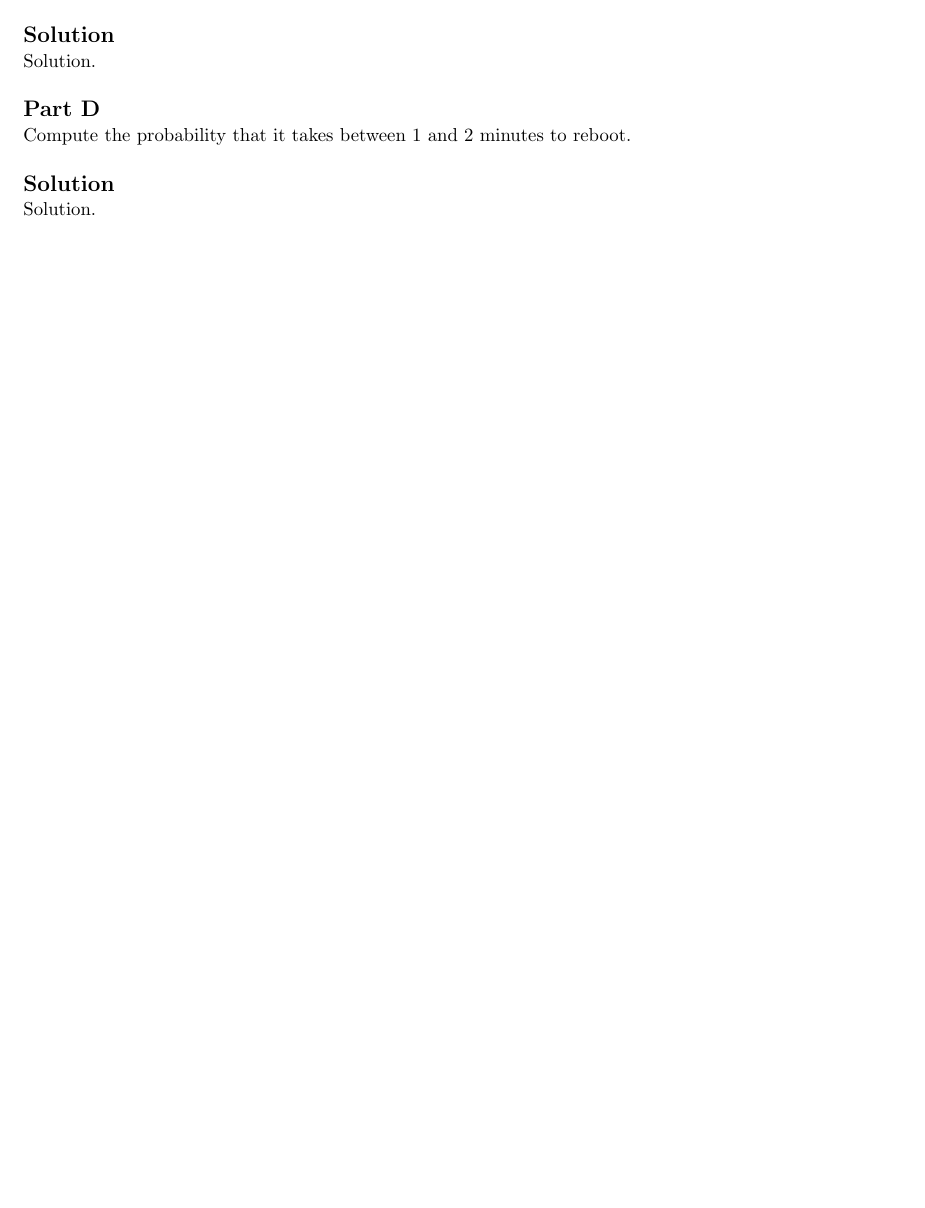
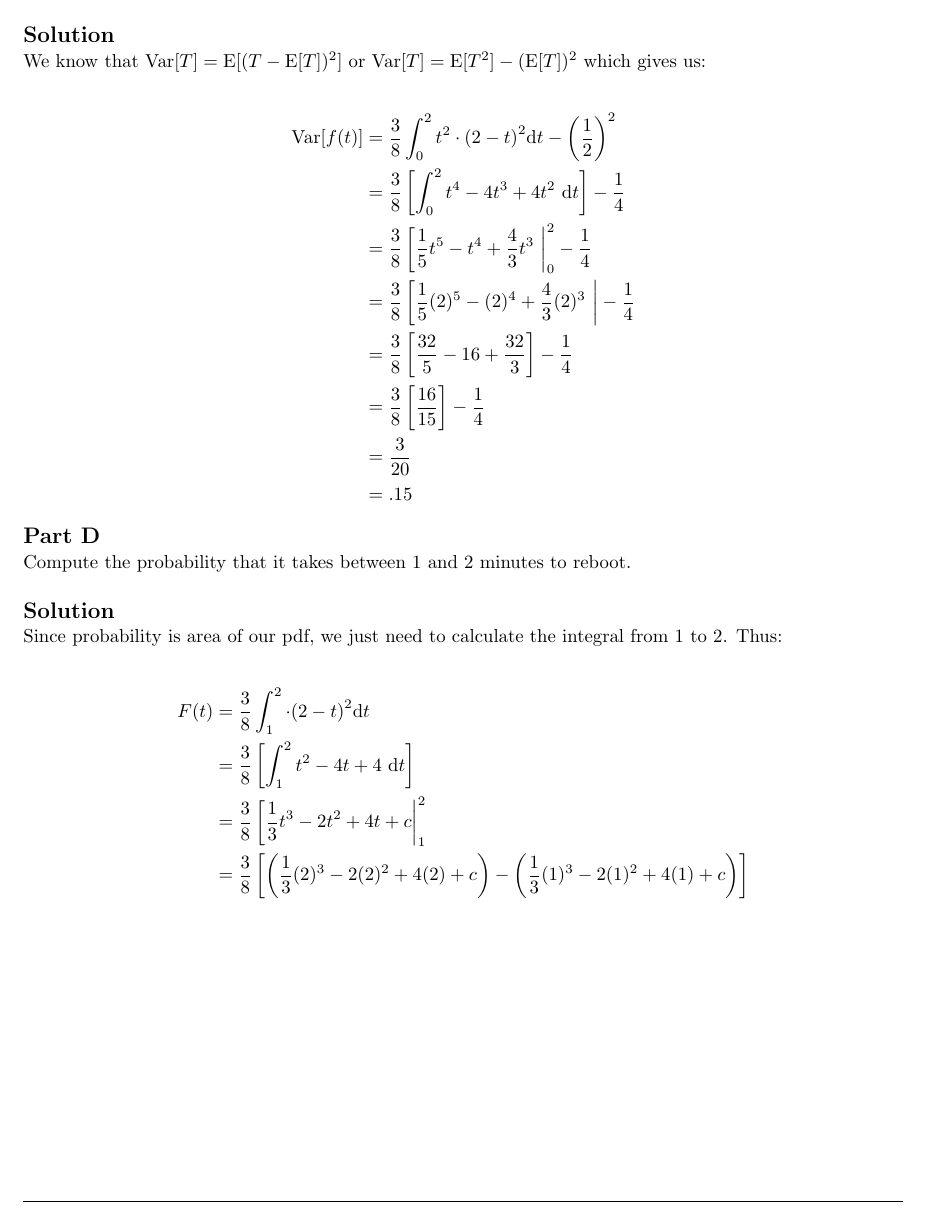
Before and after one commit to jdavis/college-spring-2014, a LaTeX problem sheet (stat330/homework05/solution.tex): part of page 5 of 11, cut so that both start at the same text, the shorter picture padded with empty space. Compiled offline with pdfLaTeX.

Commit message:
Add part of 3d

```diff
--- a/stat330/homework05/solution.tex
+++ b/stat330/homework05/solution.tex
@@ -181,8 +181,28 @@
 
     \solution
 
-    Solution.
-    \\
+    We know that \(\Var[T] = \E[(T - \E[T])^2]\) or \(\Var[T] = \E[T^2] -
+    (\E[T])^2\) which gives us:
+
+    \[
+        \begin{split}
+            \Var[f(t)] &= \frac{3}{8} \int_0^2 t^2 \cdot {(2 - t)}^2 \dt - \left(\frac{1}{2}\right)^2
+            \\
+            &= \frac{3}{8} \left[ \int_0^2 t^4 - 4t^3 + 4t^2\ \dt \right] - \frac{1}{4}
+            \\
+            &= \frac{3}{8} \left[ \frac{1}{5}t^5 - t^4 + \frac{4}{3}t^3\ \right|_0^2 - \frac{1}{4}
+            \\
+            &= \frac{3}{8} \left[ \frac{1}{5}(2)^5 - (2)^4 + \frac{4}{3}(2)^3\ \right| - \frac{1}{4}
+            \\
+            &= \frac{3}{8} \left[ \frac{32}{5} - 16 + \frac{32}{3} \right] - \frac{1}{4}
+            \\
+            &= \frac{3}{8} \left[ \frac{16}{15} \right] - \frac{1}{4}
+            \\
+            &= \frac{3}{20}
+            \\
+            &= .15
+        \end{split}
+    \]
 
     \part
 
@@ -191,8 +211,21 @@
 
     \solution
 
-    Solution.
-    \\
+    Since probability is area of our pdf, we just need to calculate the
+    integral from 1 to 2. Thus:
+
+    \[
+        \begin{split}
+            F(t) &= \frac{3}{8} \int_1^2 \cdot {(2 - t)}^2 \dt
+            \\
+            &= \frac{3}{8} \left[ \int_1^2 t^2 - 4t + 4\ \dt \right]
+            \\
+            &= \frac{3}{8} \left[ \frac{1}{3}t^3 - 2t^2 + 4t + c \right|_1^2
+            \\
+            &= \frac{3}{8} \left[ \left(\frac{1}{3}(2)^3 - 2(2)^2 + 4(2) + c \right)
+            - \left( \frac{1}{3}(1)^3 - 2(1)^2 + 4(1) + c \right) \right]
+        \end{split}
+    \]
 \end{homeworkProblem}
 
 \pagebreak
```
